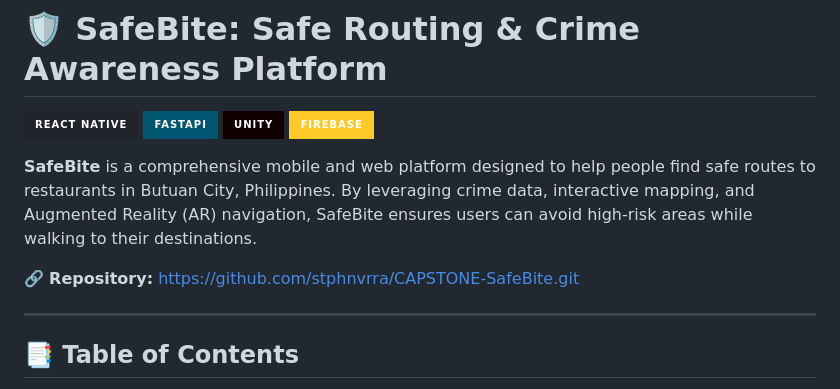
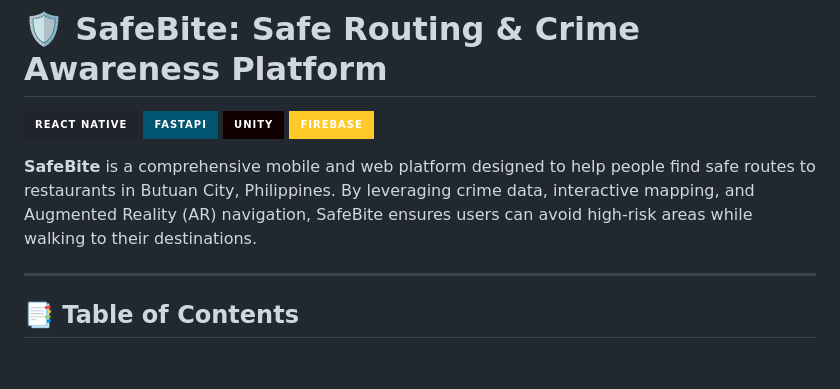
Before and after one commit to stphnvrra/CAPSTONE-SafeBite, a Markdown page: README.md, the part around the change. Rendered like a GitHub page; badges without logos; blank space fills up the shorter version.

Commit message:
Remove repository link from README
Removed repository link from README.

```diff
--- a/README.md
+++ b/README.md
@@ -6,8 +6,6 @@
 ![Firebase](https://img.shields.io/badge/Firebase-FFCA28?style=for-the-badge&logo=firebase&logoColor=black)
 
 **SafeBite** is a comprehensive mobile and web platform designed to help people find safe routes to restaurants in Butuan City, Philippines. By leveraging crime data, interactive mapping, and Augmented Reality (AR) navigation, SafeBite ensures users can avoid high-risk areas while walking to their destinations.
-
-🔗 **Repository:** [https://github.com/stphnvrra/CAPSTONE-SafeBite.git](https://github.com/stphnvrra/CAPSTONE-SafeBite.git)
 
 ---
 
```
